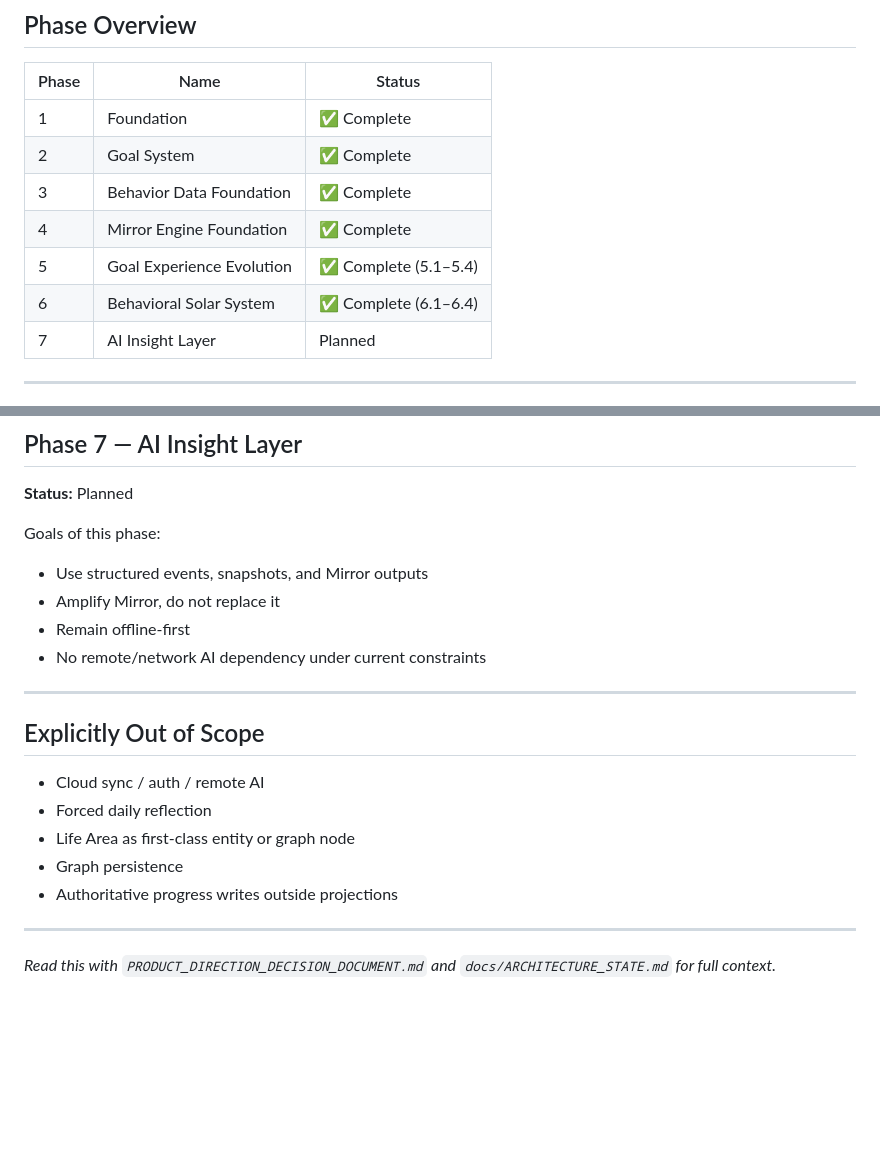
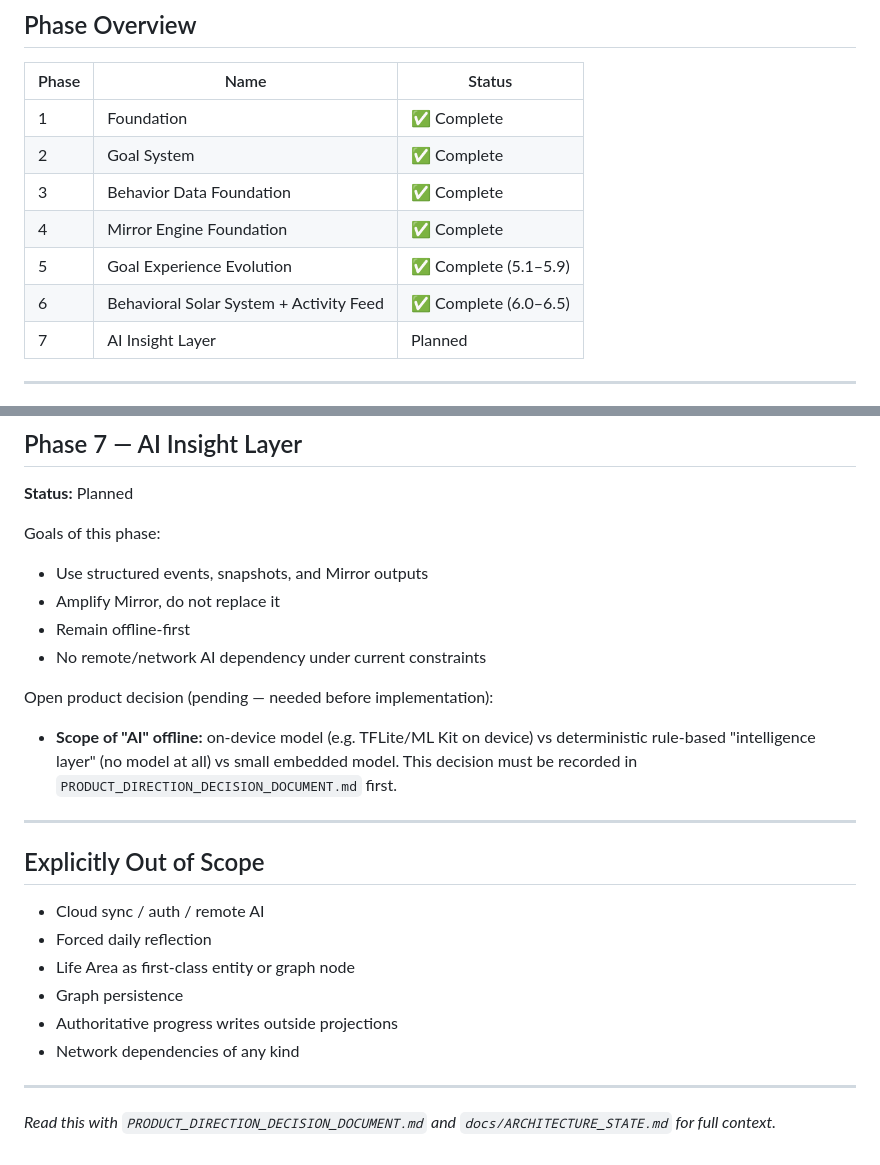
Before and after one commit to sajjadele/planner-app, a Markdown page: docs/ROADMAP.md, 2 parts joined by grey strips. Drawn GitHub-style; blank space fills up the shorter version.

```diff
--- a/docs/ROADMAP.md
+++ b/docs/ROADMAP.md
@@ -31,8 +31,8 @@ Goal → Task → Event → Snapshot → Mirror → Feedback
 | 2 | Goal System | ✅ Complete |
 | 3 | Behavior Data Foundation | ✅ Complete |
 | 4 | Mirror Engine Foundation | ✅ Complete |
-| 5 | Goal Experience Evolution | ✅ Complete (5.1–5.4) |
-| 6 | Behavioral Solar System | ✅ Complete (6.1–6.4) |
+| 5 | Goal Experience Evolution | ✅ Complete (5.1–5.9) |
+| 6 | Behavioral Solar System + Activity Feed | ✅ Complete (6.0–6.5) |
 | 7 | AI Insight Layer | Planned |
 
 ---
@@ -147,6 +165,11 @@ Goals of this phase:
 - Remain offline-first
 - No remote/network AI dependency under current constraints
 
+Open product decision (pending — needed before implementation):
+- **Scope of "AI" offline:** on-device model (e.g. TFLite/ML Kit on device) vs
+  deterministic rule-based "intelligence layer" (no model at all) vs small embedded model.
+  This decision must be recorded in `PRODUCT_DIRECTION_DECISION_DOCUMENT.md` first.
+
 ---
 
 ## Explicitly Out of Scope
@@ -156,6 +179,7 @@ Goals of this phase:
 - Life Area as first-class entity or graph node
 - Graph persistence
 - Authoritative progress writes outside projections
+- Network dependencies of any kind
 
 ---
 
```
Also changed, not shown: other parts of docs/ROADMAP.md (+29 -11 lines).
